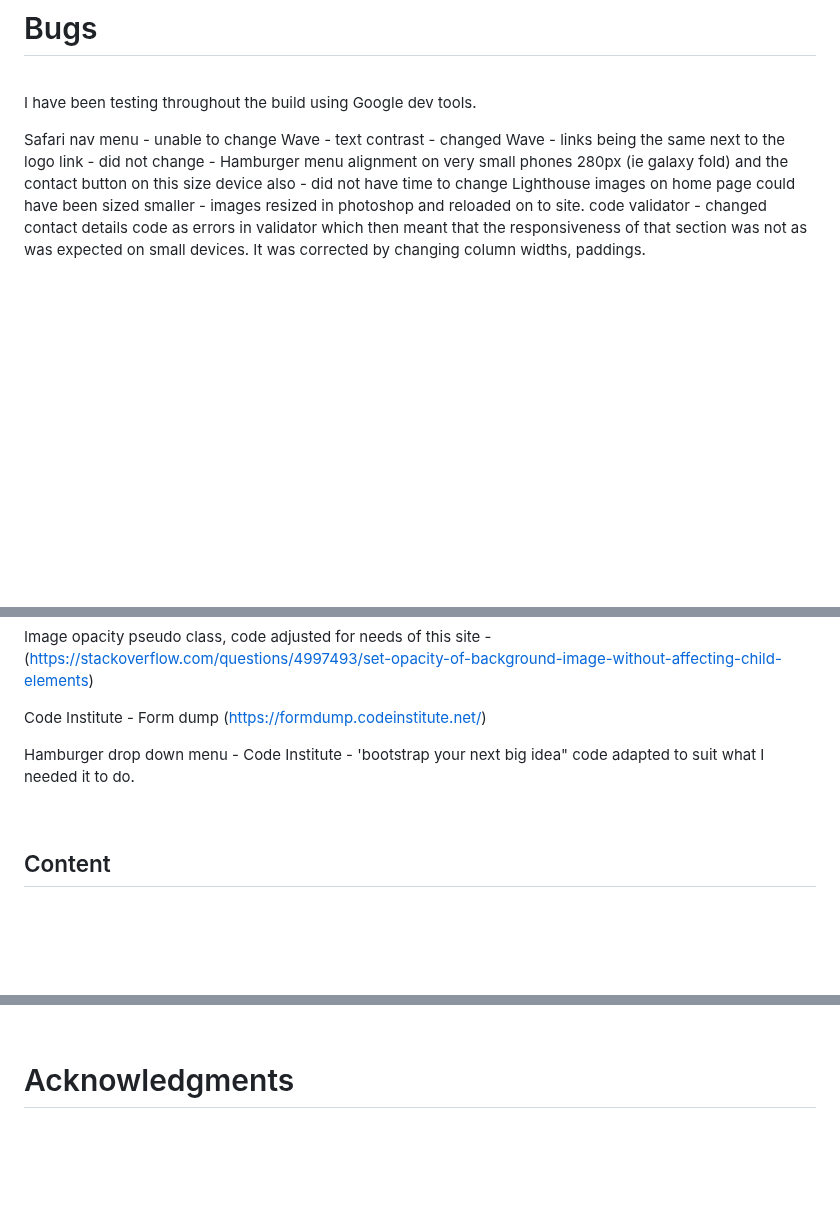
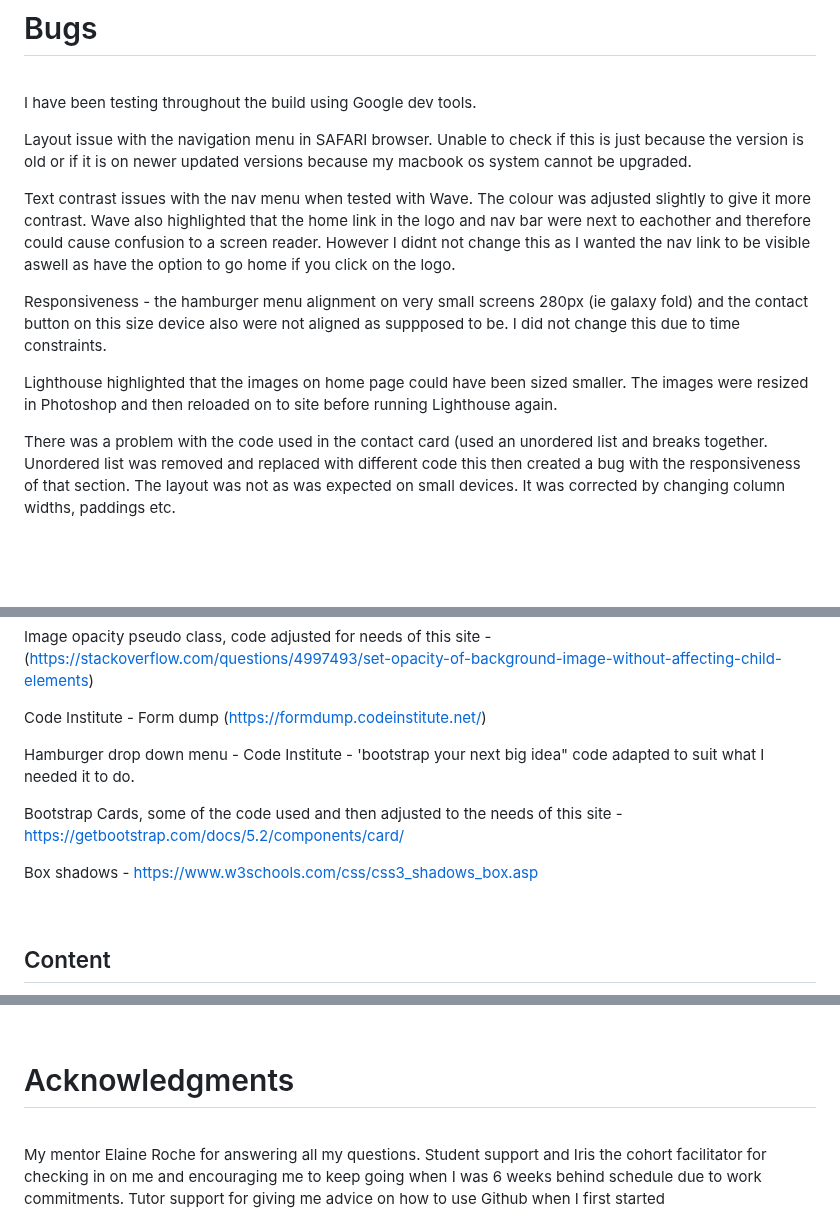
Before and after one commit to louisejones101/Radstone-livery-stables-Milestone1, a Markdown page: README.md, 3 parts joined by grey strips. Rendered like a GitHub page; blank space fills up the shorter version.

Commit message:
bugs section written in README.md

```diff
--- a/README.md
+++ b/README.md
@@ -676,12 +678,15 @@ To check the CSS code I copied and pasted the code into the w3c css validator.
 
 I have been testing throughout the build using Google dev tools.
 
-Safari nav menu - unable to change
-Wave - text contrast -  changed
-Wave - links being the same next to the logo link - did not change -
-Hamburger menu alignment on very small phones 280px (ie galaxy fold) and the contact button on this size device also - did not have time to change
-Lighthouse  images on home page could have been sized smaller - images resized in photoshop and reloaded on to site.
-code validator - changed contact details code as errors in validator which then meant that the responsiveness of that section was not as was expected on small devices.  It was corrected by changing column widths, paddings.
+Layout issue with the navigation menu in SAFARI browser.  Unable to check if this is just because the version is old or if it is on newer updated versions because my macbook os system cannot be upgraded.
+
+Text contrast issues with the nav menu when tested with Wave.  The colour was adjusted slightly to give it more contrast.  Wave also highlighted that the home link in the logo and nav bar were next to eachother and therefore could cause confusion to a screen reader.  However I didnt not change this as I wanted the nav link to be visible aswell as have the option to go home if you click on the logo.
+
+Responsiveness - the hamburger menu alignment on very small screens 280px (ie galaxy fold) and the contact button on this size device also were not aligned as suppposed to be.  I did not change this due to time constraints.
+
+Lighthouse highlighted that the images on home page could have been sized smaller.  The images were resized in Photoshop and then reloaded on to site before running Lighthouse again.
+
+There was a problem with the code used in the contact card (used an unordered list and breaks together. Unordered list was removed and replaced with different code this then created a bug with the responsiveness of that section. The layout was not as was expected on small devices.  It was corrected by changing column widths, paddings etc.
 
 <br>
 <br>
@@ -703,6 +708,10 @@ Image opacity pseudo class, code adjusted for needs of this site - (https://stac
 Code Institute - Form dump (https://formdump.codeinstitute.net/)
 
 Hamburger drop down menu - Code Institute  -  'bootstrap your next big idea" code adapted to suit what I needed it to do.
+
+Bootstrap Cards, some of the code used and then adjusted to the needs of this site - https://getbootstrap.com/docs/5.2/components/card/
+
+Box shadows - https://www.w3schools.com/css/css3_shadows_box.asp
 
 <br>
 
@@ -753,3 +762,8 @@ w3c accessibility guidelines checklist - https://www.w3.org/WAI/test-evaluate/pr
 # Acknowledgments
 
 <br>
+My mentor Elaine Roche for answering all my questions.
+Student support and Iris the cohort facilitator for checking in on me and encouraging me to keep going when I was 6 weeks behind schedule due to work commitments.
+Tutor support for giving me advice on how to use Github when I first started
+
+<br>
```
Also changed, not shown: other parts of README.md (+3 -1 lines).
